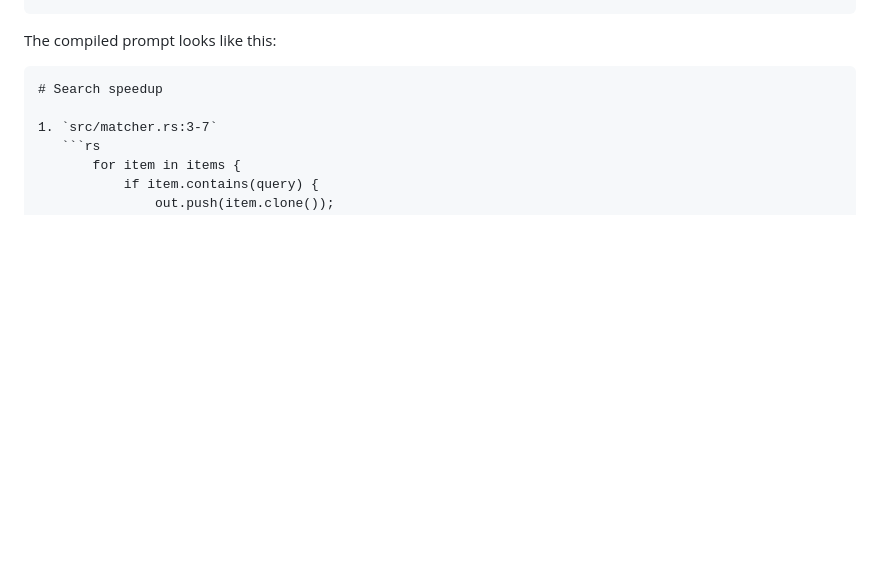
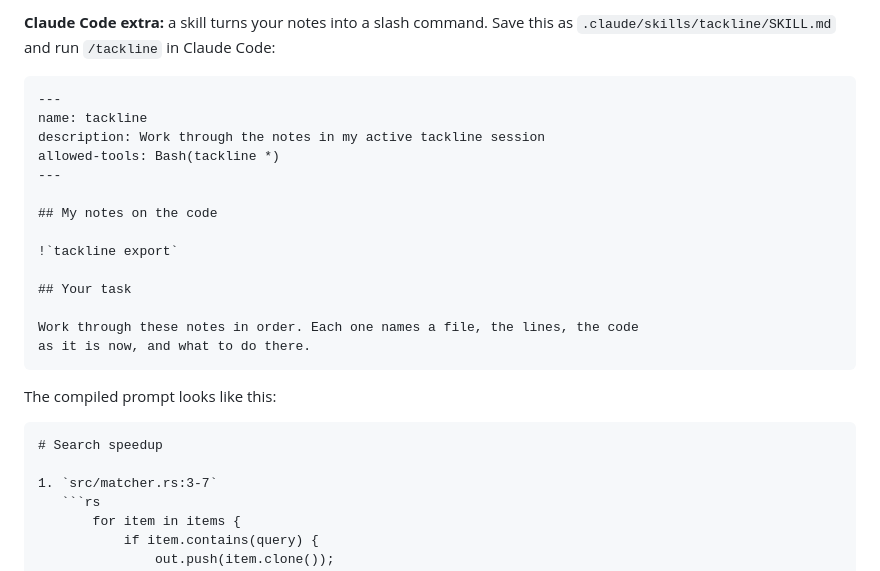
Before and after one commit to terminalkitten/tackline, a Markdown page: README.md, the part around one of its changes. Drawn GitHub-style; blank space fills up the shorter version.

````diff
--- a/README.md
+++ b/README.md
@@ -47,3 +74,21 @@ tackline export "Search speedup" > prompt.md
+**Claude Code extra:** a skill turns your notes into a slash command. Save this
+as `.claude/skills/tackline/SKILL.md` and run `/tackline` in Claude Code:
+
+```markdown
+---
+name: tackline
+description: Work through the notes in my active tackline session
+allowed-tools: Bash(tackline *)
+---
+
+## My notes on the code
+
+!`tackline export`
+
+## Your task
+
+Work through these notes in order. Each one names a file, the lines, the code
+as it is now, and what to do there.
 ```
 
 The compiled prompt looks like this:
````
Also changed, not shown: other parts of README.md (+53 -24 lines), docs/site/img/demo.gif (added), 2 other files.
